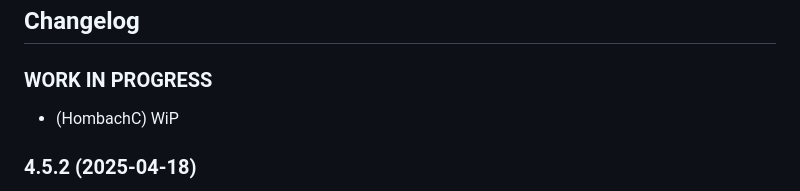
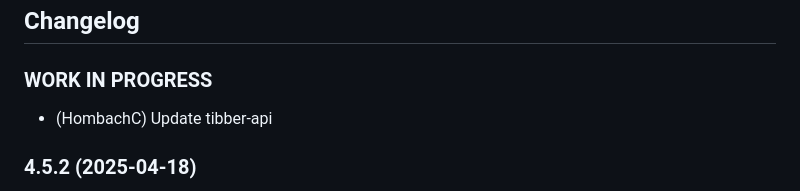
Before and after one commit to hombach/ioBroker.tibberlink, a Markdown page: README.md, the part around the change. GitHub-like rendering.

Commit message:
bump dependencies

```diff
--- a/README.md
+++ b/README.md
@@ -162,7 +162,7 @@ If you enjoyed this project — or just feeling generous, consider buying me a b
 
 ### **WORK IN PROGRESS**
 
-- (HombachC) WiP
+- (HombachC) Update tibber-api
 
 ### 4.5.2 (2025-04-18)
 
```
